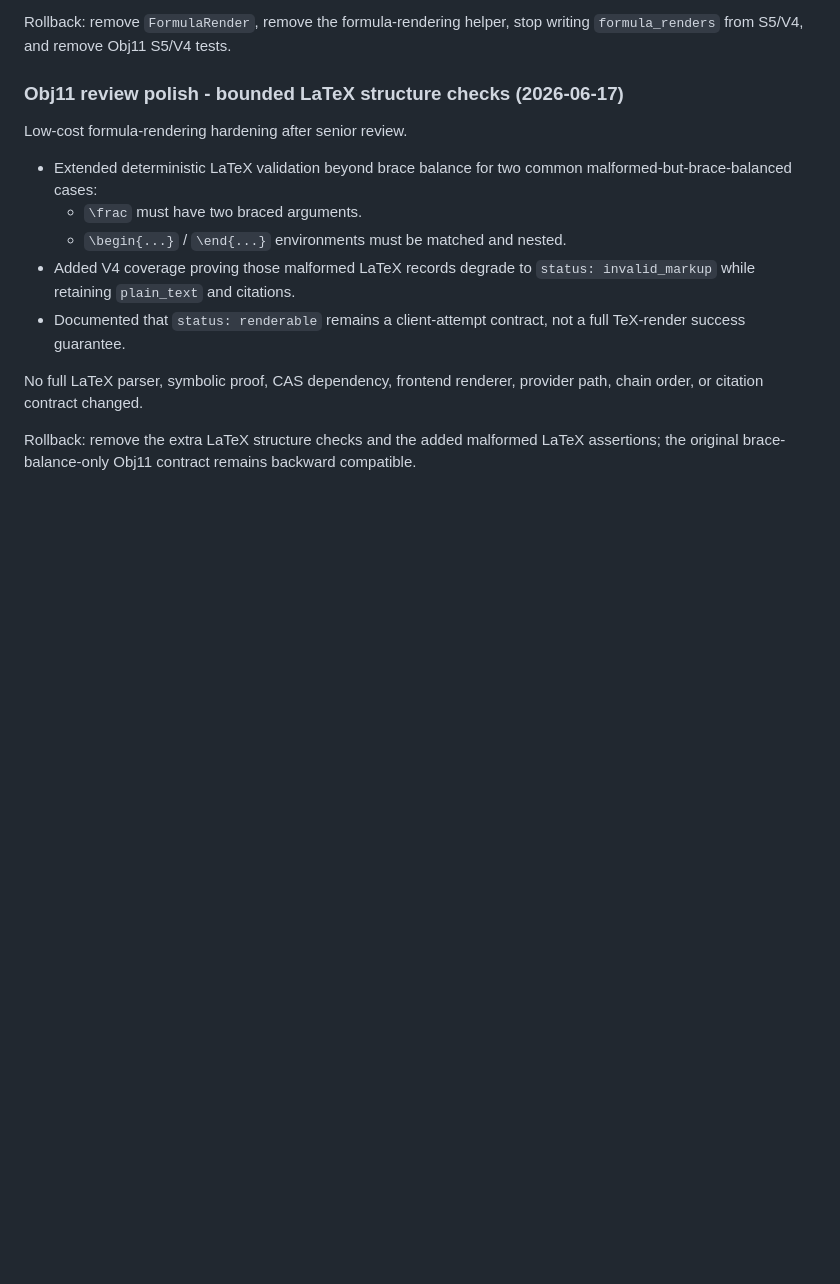
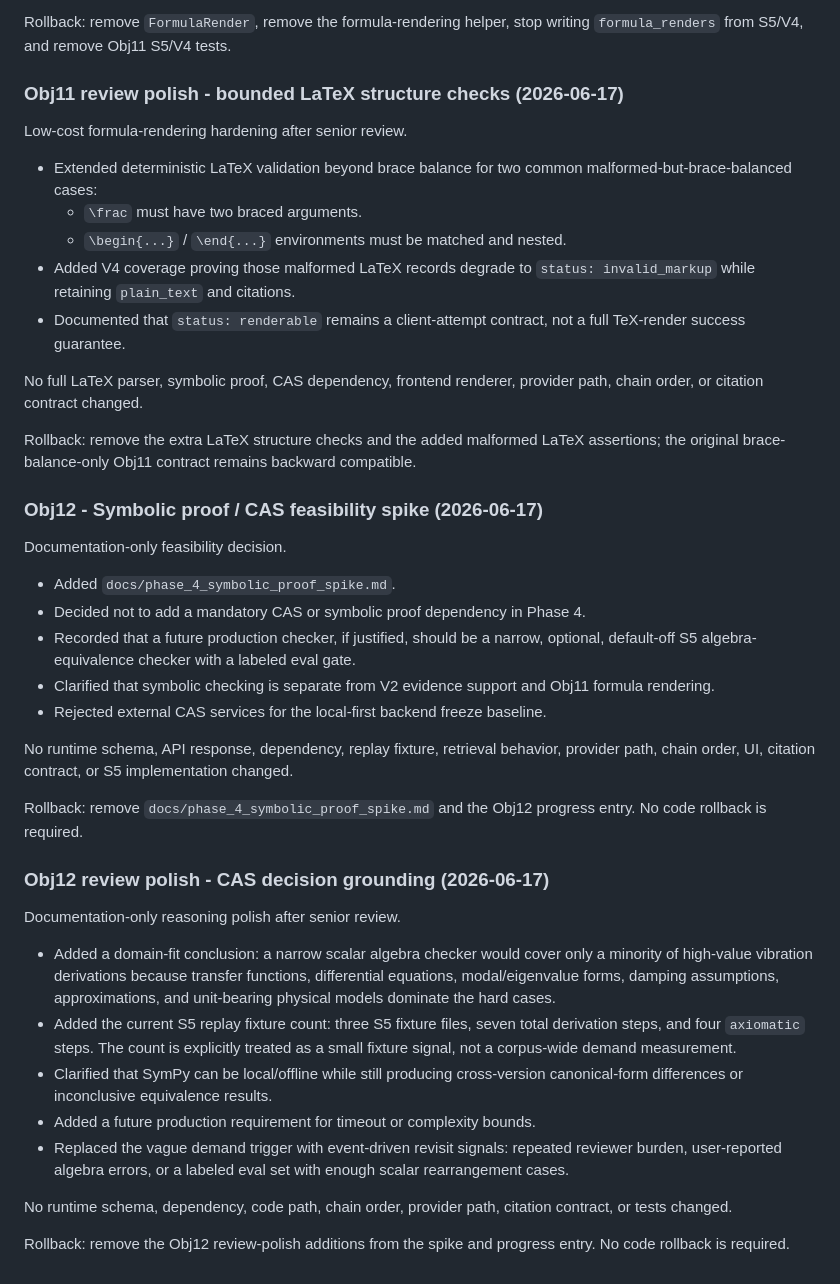
Before and after one commit to lucasZ424/VibrationAgent, a Markdown page: docs/phase_4_migrations.md, the part around the change. Rendered like a GitHub page; blank space fills up the shorter version.

```diff
--- a/docs/phase_4_migrations.md
+++ b/docs/phase_4_migrations.md
@@ -542,3 +542,46 @@ provider path, chain order, or citation contract changed.
 Rollback: remove the extra LaTeX structure checks and the added malformed
 LaTeX assertions; the original brace-balance-only Obj11 contract remains
 backward compatible.
+
+### Obj12 - Symbolic proof / CAS feasibility spike (2026-06-17)
+
+Documentation-only feasibility decision.
+
+- Added `docs/phase_4_symbolic_proof_spike.md`.
+- Decided not to add a mandatory CAS or symbolic proof dependency in Phase 4.
+- Recorded that a future production checker, if justified, should be a narrow,
+  optional, default-off S5 algebra-equivalence checker with a labeled eval gate.
+- Clarified that symbolic checking is separate from V2 evidence support and
+  Obj11 formula rendering.
+- Rejected external CAS services for the local-first backend freeze baseline.
+
+No runtime schema, API response, dependency, replay fixture, retrieval behavior,
+provider path, chain order, UI, citation contract, or S5 implementation changed.
+
+Rollback: remove `docs/phase_4_symbolic_proof_spike.md` and the Obj12 progress
+entry. No code rollback is required.
+
+### Obj12 review polish - CAS decision grounding (2026-06-17)
+
+Documentation-only reasoning polish after senior review.
+
+- Added a domain-fit conclusion: a narrow scalar algebra checker would cover
+  only a minority of high-value vibration derivations because transfer
+  functions, differential equations, modal/eigenvalue forms, damping
+  assumptions, approximations, and unit-bearing physical models dominate the
+  hard cases.
+- Added the current S5 replay fixture count: three S5 fixture files, seven total
+  derivation steps, and four `axiomatic` steps. The count is explicitly treated
+  as a small fixture signal, not a corpus-wide demand measurement.
+- Clarified that SymPy can be local/offline while still producing cross-version
+  canonical-form differences or inconclusive equivalence results.
+- Added a future production requirement for timeout or complexity bounds.
+- Replaced the vague demand trigger with event-driven revisit signals:
+  repeated reviewer burden, user-reported algebra errors, or a labeled eval set
+  with enough scalar rearrangement cases.
+
+No runtime schema, dependency, code path, chain order, provider path, citation
+contract, or tests changed.
+
+Rollback: remove the Obj12 review-polish additions from the spike and progress
+entry. No code rollback is required.
```
Also changed, not shown: docs/phase_4_progress.md (+87 -1 lines), docs/phase_4_symbolic_proof_spike.md (added, +250 -0 lines).
